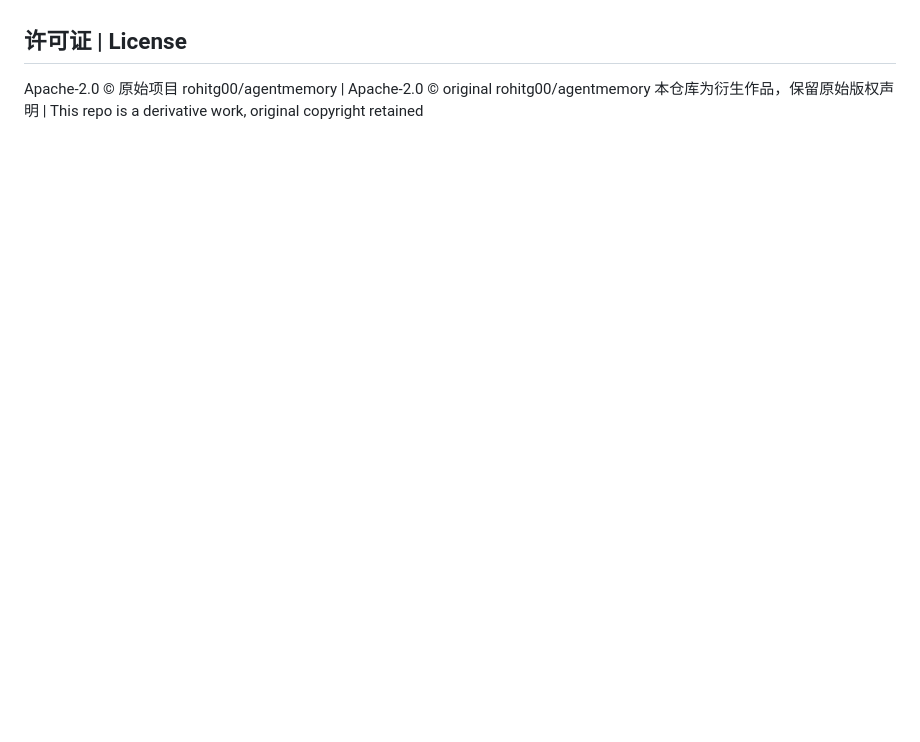
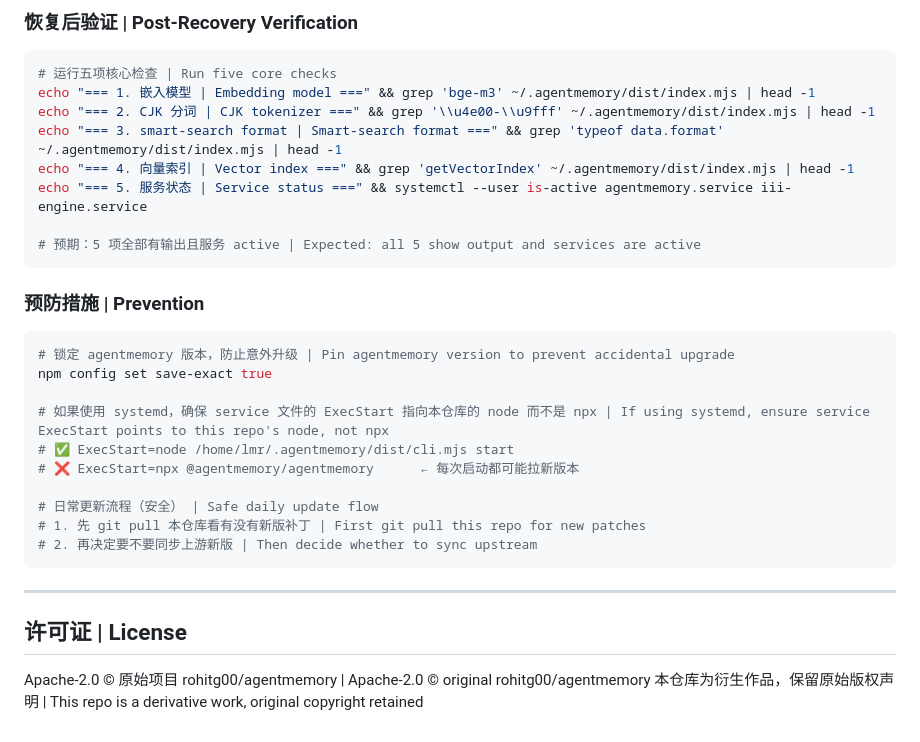
Before and after one commit to mechanic-Q/agentmemory-cn, a Markdown page: README.md, the part around one of its changes. Drawn GitHub-style; blank space fills up the shorter version.

Commit message:
docs: 添加恢复指南 — 被上游覆盖后如何还原 | Add recovery guide after upstream overwrite

````diff
--- a/README.md
+++ b/README.md
@@ -90,3 +168,33 @@ systemctl --user enable --now iii-engine.service
+### 恢复后验证 | Post-Recovery Verification
+
+```bash
+# 运行五项核心检查 | Run five core checks
+echo "=== 1. 嵌入模型 | Embedding model ===" && grep 'bge-m3' ~/.agentmemory/dist/index.mjs | head -1
+echo "=== 2. CJK 分词 | CJK tokenizer ===" && grep '\\u4e00-\\u9fff' ~/.agentmemory/dist/index.mjs | head -1
+echo "=== 3. smart-search format | Smart-search format ===" && grep 'typeof data.format' ~/.agentmemory/dist/index.mjs | head -1
+echo "=== 4. 向量索引 | Vector index ===" && grep 'getVectorIndex' ~/.agentmemory/dist/index.mjs | head -1
+echo "=== 5. 服务状态 | Service status ===" && systemctl --user is-active agentmemory.service iii-engine.service
+
+# 预期：5 项全部有输出且服务 active | Expected: all 5 show output and services are active
+```
+
+### 预防措施 | Prevention
+
+```bash
+# 锁定 agentmemory 版本，防止意外升级 | Pin agentmemory version to prevent accidental upgrade
+npm config set save-exact true
+
+# 如果使用 systemd，确保 service 文件的 ExecStart 指向本仓库的 node 而不是 npx | If using systemd, ensure service ExecStart points to this repo's node, not npx
+# ✅ ExecStart=node /home/lmr/.agentmemory/dist/cli.mjs start
+# ❌ ExecStart=npx @agentmemory/agentmemory      ← 每次启动都可能拉新版本
+
+# 日常更新流程（安全） | Safe daily update flow
+# 1. 先 git pull 本仓库看有没有新版补丁 | First git pull this repo for new patches
+# 2. 再决定要不要同步上游新版 | Then decide whether to sync upstream
+```
+
+---
+
 ## 许可证 | License
 
 Apache-2.0 © 原始项目 rohitg00/agentmemory | Apache-2.0 © original rohitg00/agentmemory
````
Also changed, not shown: other parts of README.md (+78 -0 lines).
